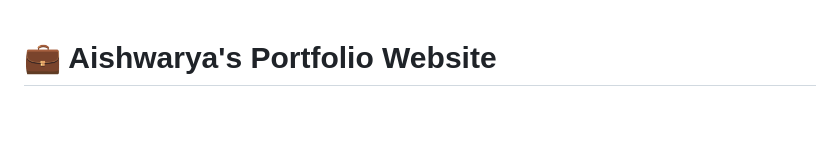
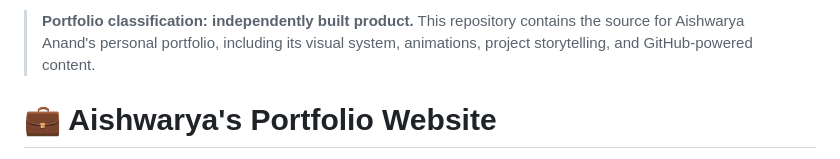
Before and after one commit to aish-1509/Aishwarya-Portfolio, a Markdown page: README.md, the part around the change. GitHub-like rendering; blank space fills up the shorter version.

Commit message:
Refresh repository documentation

```diff
--- a/README.md
+++ b/README.md
@@ -1,3 +1,6 @@
+> **Portfolio classification: independently built product.** This repository contains the source for Aishwarya Anand's personal portfolio, including its visual system, animations, project storytelling, and GitHub-powered content.
+
+
 # 💼 Aishwarya's Portfolio Website
 
 A modern, responsive, and highly animated personal portfolio website showcasing my work and skills as a developer. Built from the ground up with HTML, CSS, and JavaScript, it leverages powerful libraries like GSAP and Particles.js to create a dynamic and engaging user experience.
```
